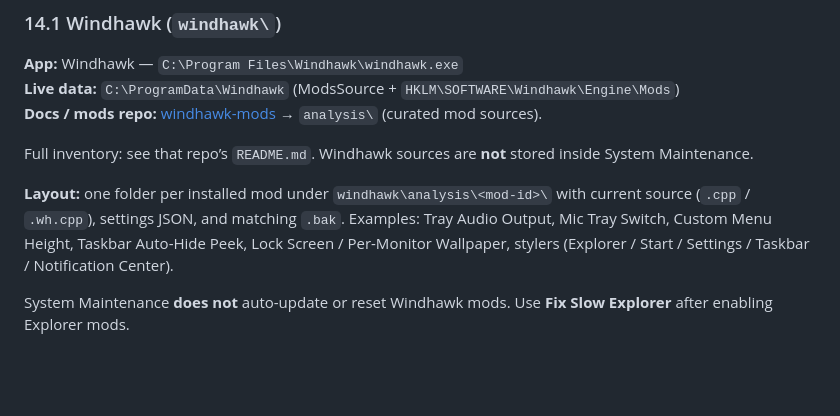
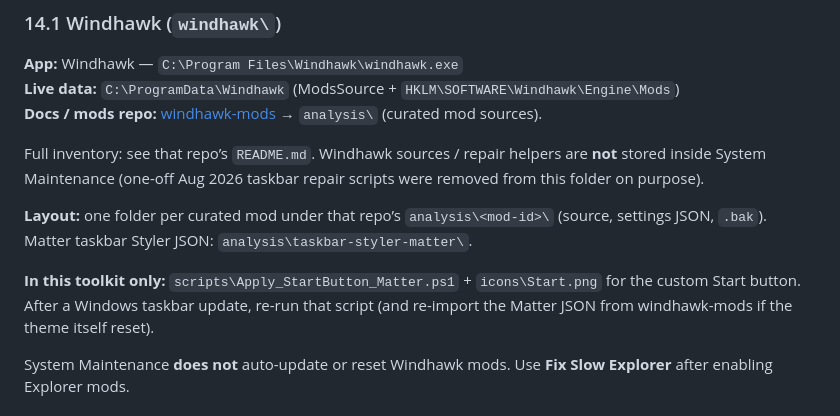
Before and after one commit to Nishanth1409/windows-system-maintenance, a Markdown page: GUIDE.md, the part around the change. Drawn GitHub-style; blank space fills up the shorter version.

Commit message:
Document Windhawk Matter config home and drop local repair clutter.
Point Start-button recovery at Apply_StartButton_Matter and the windhawk-mods Matter JSON; one-off taskbar repair scripts stay out of this repo.

```diff
--- a/GUIDE.md
+++ b/GUIDE.md
@@ -1349,9 +1349,11 @@ Add any of these in the App Group app, then run `tools\_SyncFromLiveAppGroup.ps1
 **Live data:** `C:\ProgramData\Windhawk` (ModsSource + `HKLM\SOFTWARE\Windhawk\Engine\Mods`)
 **Docs / mods repo:** [windhawk-mods](https://github.com/Nishanth1409/windhawk-mods) → `analysis\` (curated mod sources).
 
-Full inventory: see that repo’s `README.md`. Windhawk sources are **not** stored inside System Maintenance.
+Full inventory: see that repo’s `README.md`. Windhawk sources / repair helpers are **not** stored inside System Maintenance (one-off Aug 2026 taskbar repair scripts were removed from this folder on purpose).
 
-**Layout:** one folder per installed mod under `windhawk\analysis\<mod-id>\` with current source (`.cpp` / `.wh.cpp`), settings JSON, and matching `.bak`. Examples: Tray Audio Output, Mic Tray Switch, Custom Menu Height, Taskbar Auto-Hide Peek, Lock Screen / Per-Monitor Wallpaper, stylers (Explorer / Start / Settings / Taskbar / Notification Center).
+**Layout:** one folder per curated mod under that repo’s `analysis\<mod-id>\` (source, settings JSON, `.bak`). Matter taskbar Styler JSON: `analysis\taskbar-styler-matter\`.
+
+**In this toolkit only:** `scripts\Apply_StartButton_Matter.ps1` + `icons\Start.png` for the custom Start button. After a Windows taskbar update, re-run that script (and re-import the Matter JSON from windhawk-mods if the theme itself reset).
 
 System Maintenance **does not** auto-update or reset Windhawk mods. Use **Fix Slow Explorer** after enabling Explorer mods.
 
```
